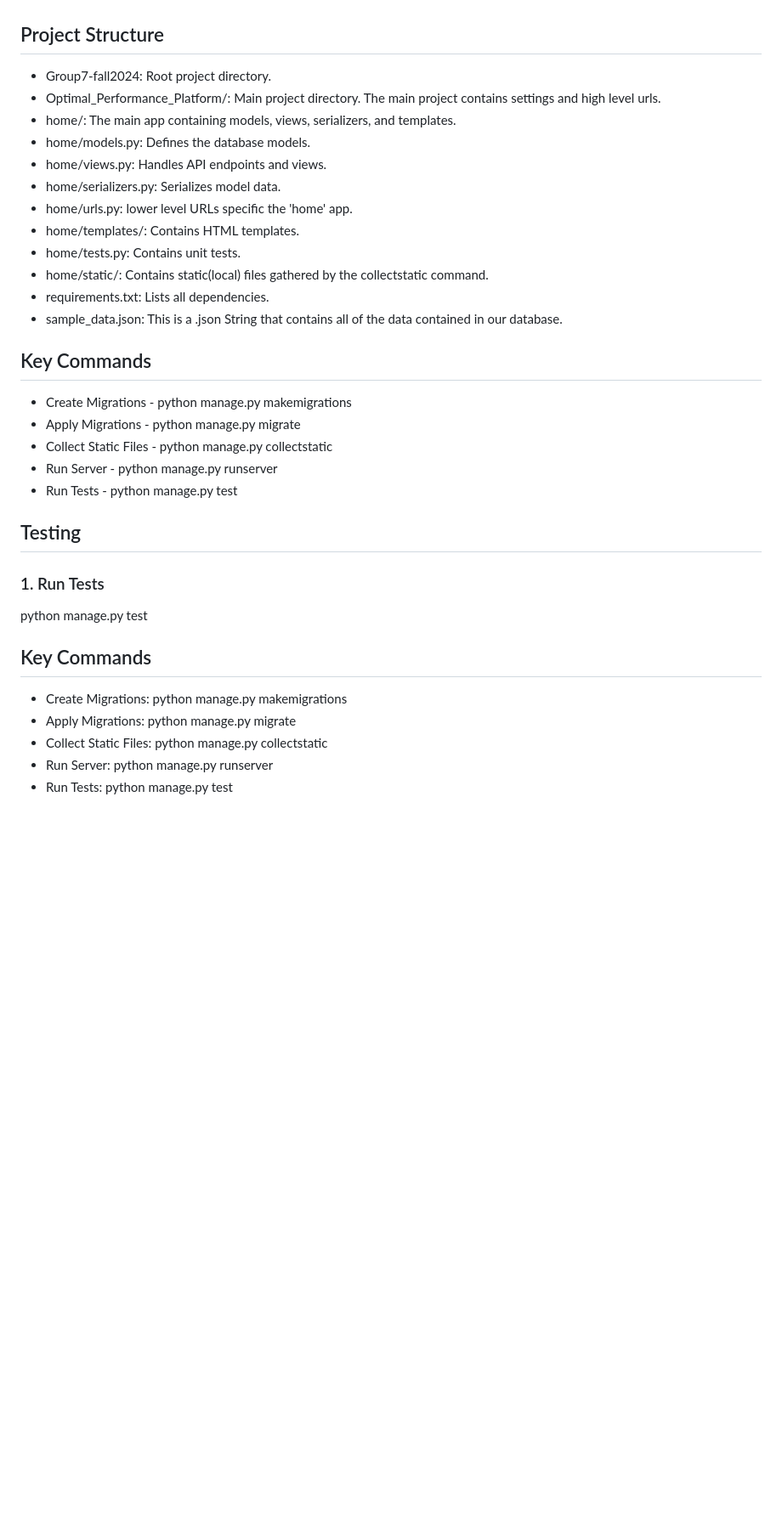
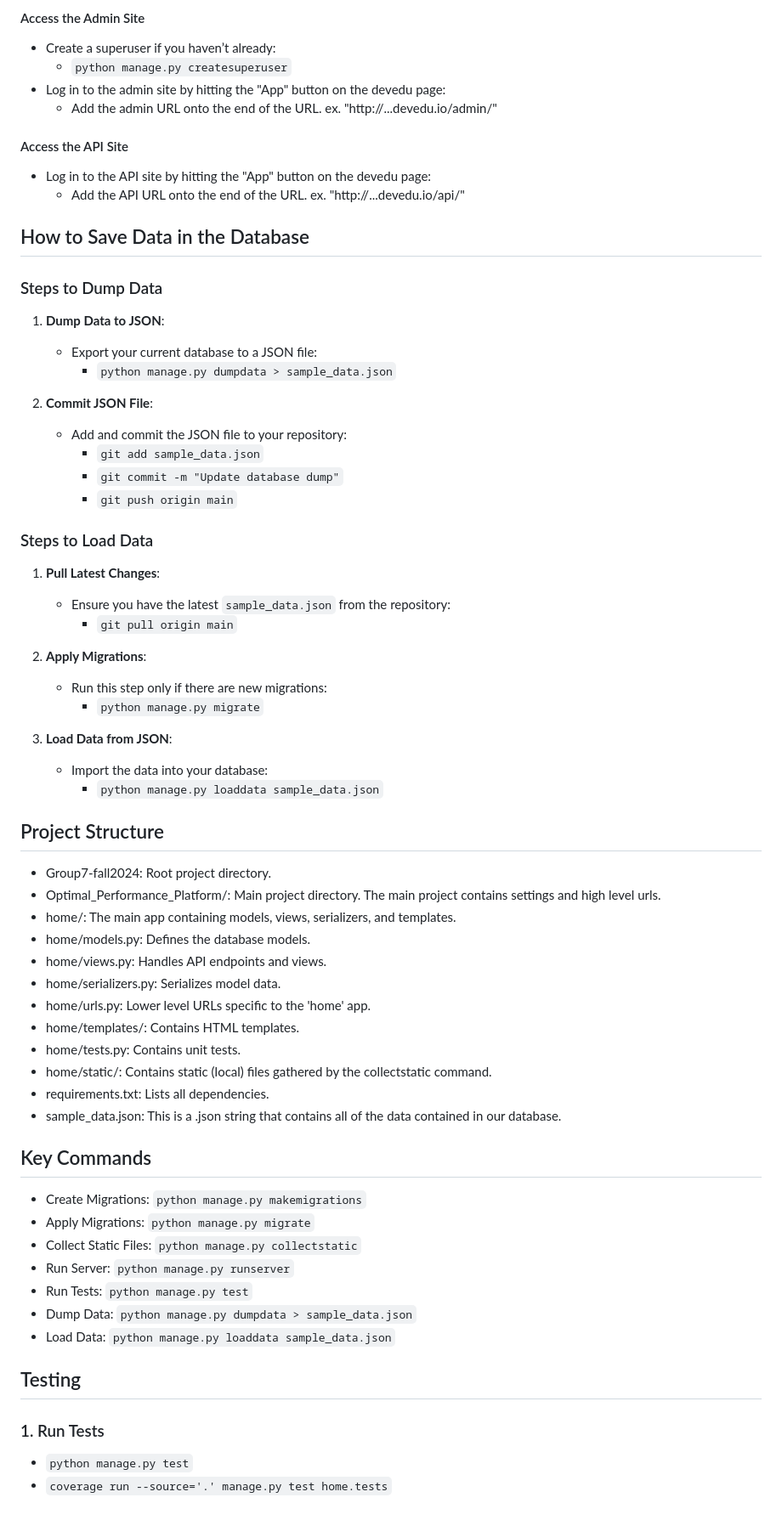
Before and after one commit to UCCS-CS4300-5300/Group7-fall2024, a Markdown page: README.md, the part around one of its changes. Shown at 85% size. Drawn GitHub-style; blank space fills up the shorter version.

```diff
--- a/README.md
+++ b/README.md
@@ -64,4 +60,41 @@ This project allows users to select and build computer parts from a database, en
 
+#### Access the Admin Site
+- Create a superuser if you haven’t already:
+  - `python manage.py createsuperuser`
+- Log in to the admin site by hitting the "App" button on the devedu page:
+  - Add the admin URL onto the end of the URL. ex. "http://...devedu.io/admin/"
+
+#### Access the API Site
+- Log in to the API site by hitting the "App" button on the devedu page:
+  - Add the API URL onto the end of the URL. ex. "http://...devedu.io/api/"
+
+## How to Save Data in the Database
+
+### Steps to Dump Data
+
+1. **Dump Data to JSON**:
+   - Export your current database to a JSON file:
+     - `python manage.py dumpdata > sample_data.json`
+
+2. **Commit JSON File**:
+   - Add and commit the JSON file to your repository:
+     - `git add sample_data.json`
+     - `git commit -m "Update database dump"`
+     - `git push origin main`
+
+### Steps to Load Data
+
+1. **Pull Latest Changes**:
+   - Ensure you have the latest `sample_data.json` from the repository:
+     - `git pull origin main`
+
+2. **Apply Migrations**:
+   - Run this step only if there are new migrations:
+     - `python manage.py migrate`
+
+3. **Load Data from JSON**:
+   - Import the data into your database:
+     - `python manage.py loaddata sample_data.json`
 
 ## Project Structure
 - Group7-fall2024: Root project directory.
@@ -70,30 +103,24 @@ This project allows users to select and build computer parts from a database, en
 - home/models.py: Defines the database models.
 - home/views.py: Handles API endpoints and views.
 - home/serializers.py: Serializes model data.
-- home/urls.py: lower level URLs specific the 'home' app.
+- home/urls.py: Lower level URLs specific to the 'home' app.
 - home/templates/: Contains HTML templates.
 - home/tests.py: Contains unit tests.
-- home/static/: Contains static(local) files gathered by the collectstatic command.
+- home/static/: Contains static (local) files gathered by the collectstatic command.
 - requirements.txt: Lists all dependencies.
-- sample_data.json: This is a .json String that contains all of the data contained in our database.
-
+- sample_data.json: This is a .json string that contains all of the data contained in our database.
 
 ## Key Commands
-- Create Migrations - python manage.py makemigrations
-- Apply Migrations - python manage.py migrate
-- Collect Static Files - python manage.py collectstatic
-- Run Server - python manage.py runserver
-- Run Tests - python manage.py test
-
+- Create Migrations: `python manage.py makemigrations`
+- Apply Migrations: `python manage.py migrate`
+- Collect Static Files: `python manage.py collectstatic`
+- Run Server: `python manage.py runserver`
+- Run Tests: `python manage.py test`
+- Dump Data: `python manage.py dumpdata > sample_data.json`
+- Load Data: `python manage.py loaddata sample_data.json`
 
 ## Testing
 
 ### 1. Run Tests
-python manage.py test
-
-## Key Commands
-- Create Migrations: python manage.py makemigrations
-- Apply Migrations: python manage.py migrate
-- Collect Static Files: python manage.py collectstatic
-- Run Server: python manage.py runserver
-- Run Tests: python manage.py test
+- `python manage.py test`
+- `coverage run --source='.' manage.py test home.tests`
```
Also changed, not shown: other parts of README.md (+26 -30 lines).
